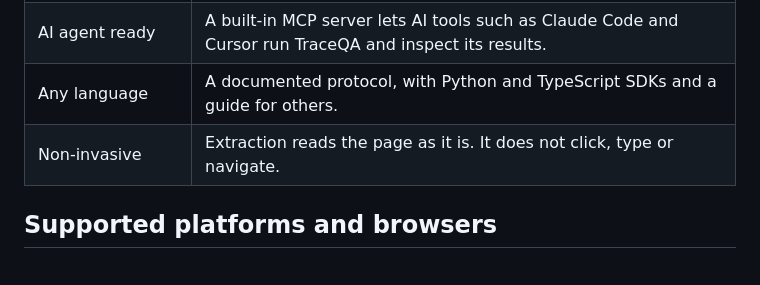
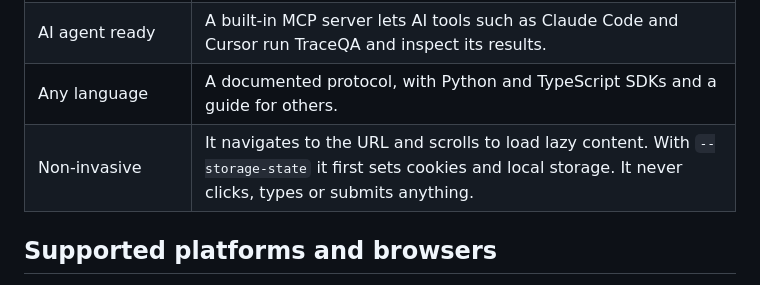
Before and after one commit to thearpankumar/TraceQA, a Markdown page: README.md, the part around the change. Rendered like a GitHub page.

Commit message:
docs(readme): state what the Non-invasive row really covers
The old row said extraction does not click, type or navigate. The engine
navigates and scrolls, and with --storage-state sets cookies and local
storage first. Reword to say it never clicks, types or submits.

Review-Finding: L12
Refs: https://developer.mozilla.org/en-US/docs/Web/API/Window/scrollTo
(cherry picked from commit d3dd777a69cfe80ed08622c7b63523361fbbfb10)

```diff
--- a/README.md
+++ b/README.md
@@ -60,7 +60,7 @@ finds into bug reports and deterministic tests.
 | Consistent results | One in-page collector runs in every browser, so results are measured the same way everywhere. |
 | AI agent ready | A built-in MCP server lets AI tools such as Claude Code and Cursor run TraceQA and inspect its results. |
 | Any language | A documented protocol, with Python and TypeScript SDKs and a guide for others. |
-| Non-invasive | Extraction reads the page as it is. It does not click, type or navigate. |
+| Non-invasive | It navigates to the URL and scrolls to load lazy content. With `--storage-state` it first sets cookies and local storage. It never clicks, types or submits anything. |
 
 ## Supported platforms and browsers
 
```
